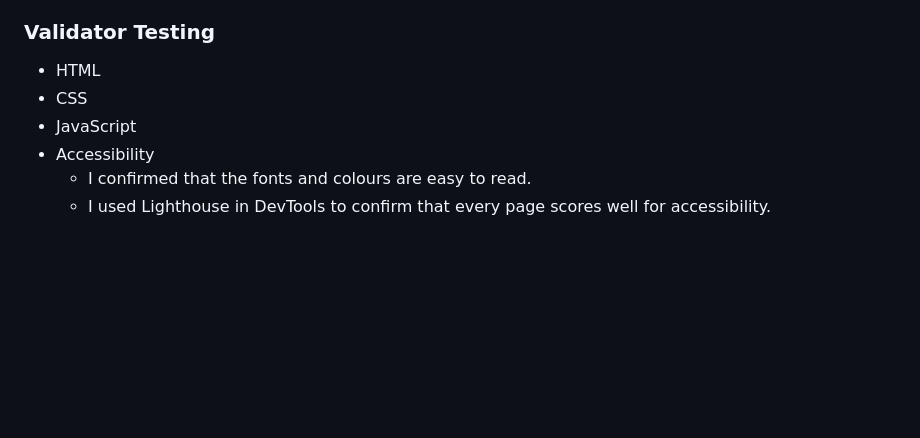
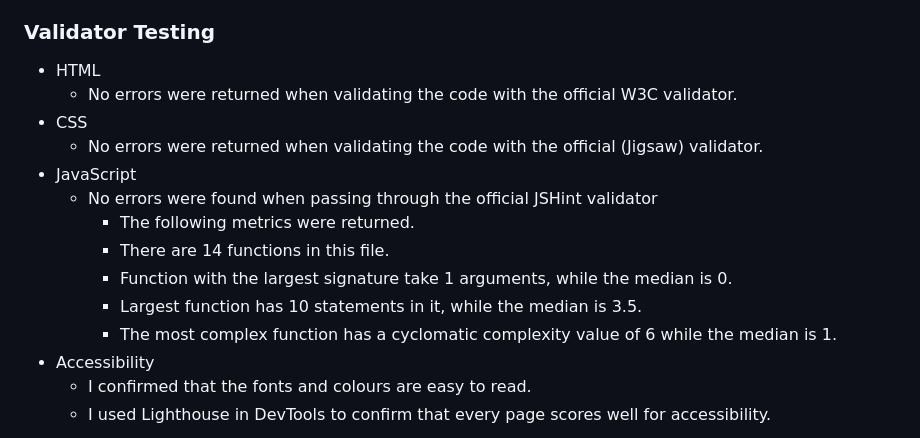
Before and after one commit to helenmurugan/true-words-quiz, a Markdown page: README.md, the part around one of its changes. Drawn GitHub-style; blank space fills up the shorter version.

Commit message:
Add JSHint results to README.md

```diff
--- a/README.md
+++ b/README.md
@@ -84,8 +84,16 @@ The site has been thoroughly tested and works well on devices of all sizes.
 
 ### Validator Testing
 * HTML
+    * No errors were returned when validating the code with the official W3C validator.
 * CSS
+    * No errors were returned when validating the code with the official (Jigsaw) validator.
 * JavaScript
+    * No errors were found when passing through the official JSHint validator
+        * The following metrics were returned.
+        * There are 14 functions in this file.
+        * Function with the largest signature take 1 arguments, while the median is 0.
+        * Largest function has 10 statements in it, while the median is 3.5.
+        * The most complex function has a cyclomatic complexity value of 6 while the median is 1.
 * Accessibility
     * I confirmed that the fonts and colours are easy to read.
     * I used Lighthouse in DevTools to confirm that every page scores well for accessibility.
```
Also changed, not shown: other parts of README.md (+0 -1 lines).
